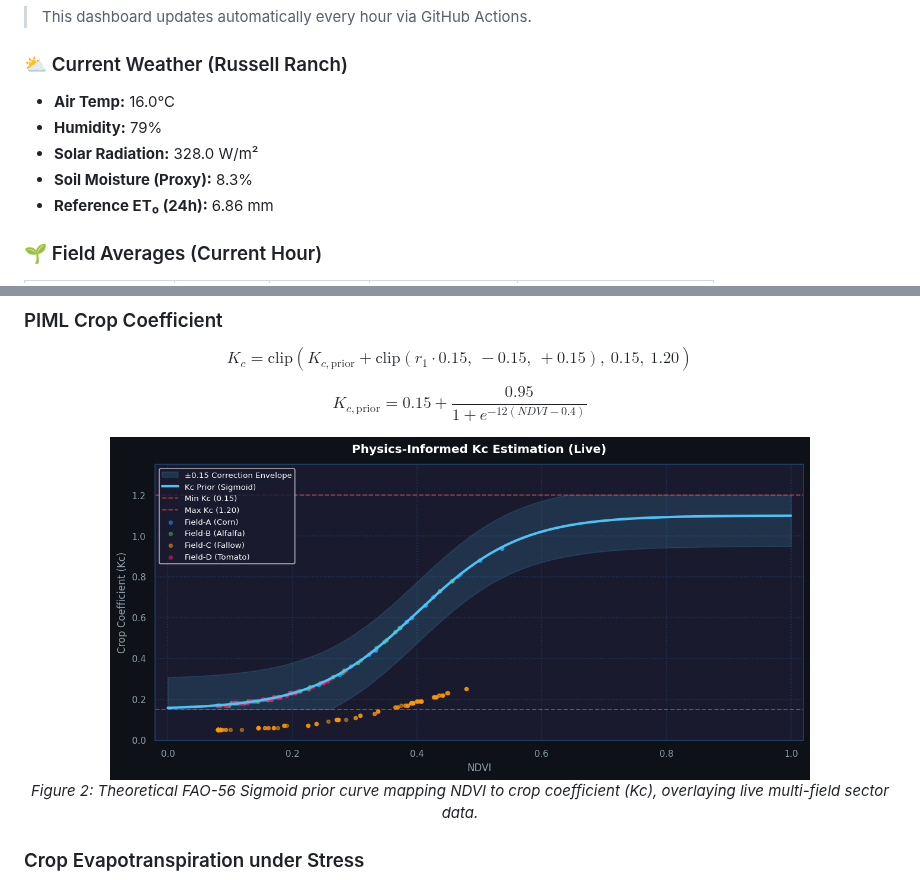
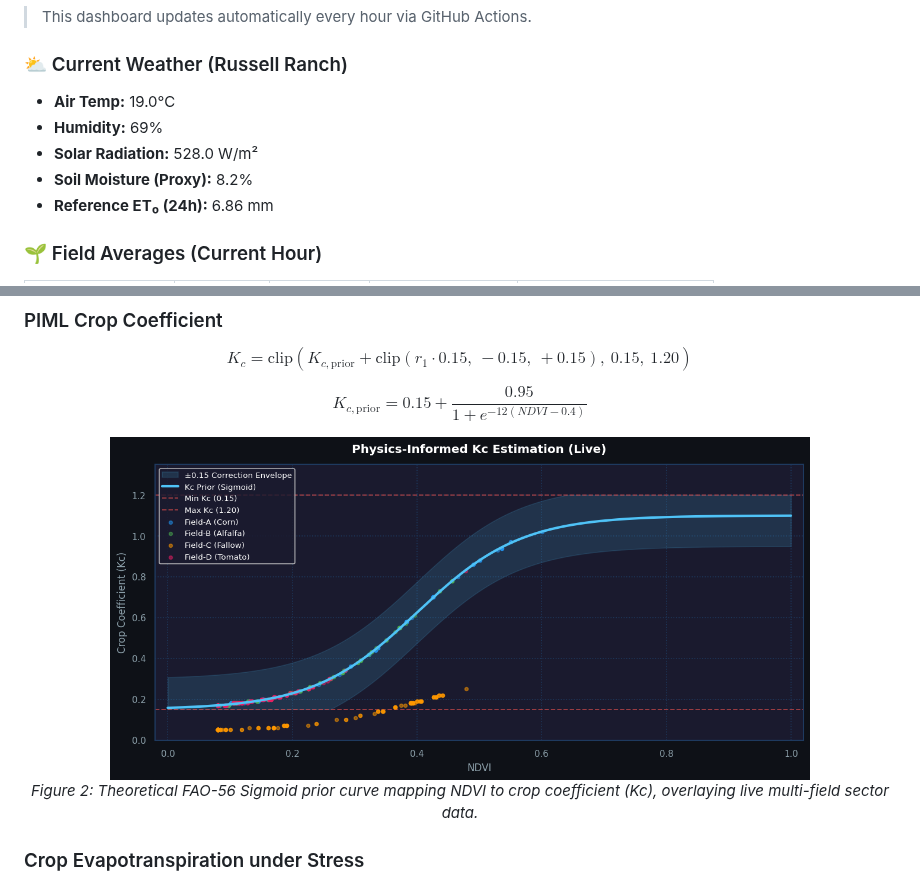
Before and after one commit to umertanveer25/aquavolt-ai-pk, a Markdown page: README.md, 2 parts joined by grey strips. GitHub-like rendering; pictures changed too: docs/piml_sigmoid_prior.png.

Commit message:
chore: Update live telemetry dashboard and plots [skip ci]

```diff
--- a/README.md
+++ b/README.md
@@ -30,10 +30,10 @@ Abdul Wali Khan University Mardan (AWKUM), KP, Pakistan
 
 ### ⛅ Current Weather (Russell Ranch)
 
-- **Air Temp:** 16.0°C
-- **Humidity:** 79%
-- **Solar Radiation:** 328.0 W/m²
-- **Soil Moisture (Proxy):** 8.3%
+- **Air Temp:** 19.0°C
+- **Humidity:** 69%
+- **Solar Radiation:** 528.0 W/m²
+- **Soil Moisture (Proxy):** 8.2%
 - **Reference ET₀ (24h):** 6.86 mm
 
 ### 🌱 Field Averages (Current Hour)
```
Also changed, not shown: other parts of README.md (+1 -1 lines), docs/cimis_scatter_validation.png.
